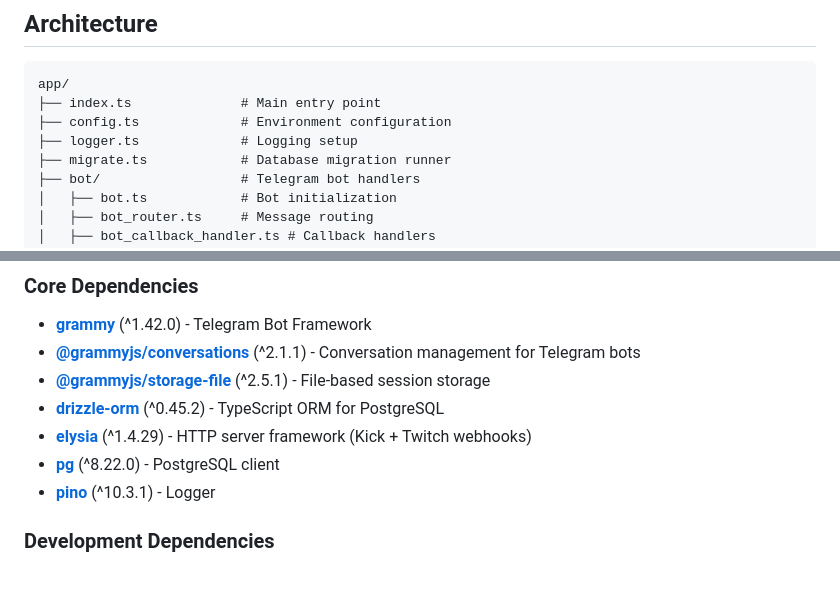
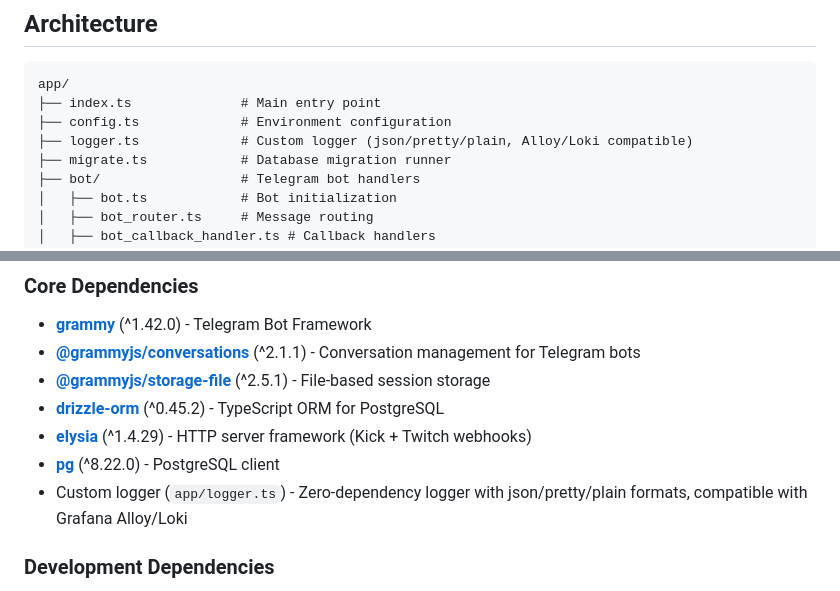
Before and after one commit to infybtw/TwNotifier, a Markdown page: README.md, 2 parts joined by grey strips. Drawn GitHub-style.

Commit message:
docs: update README for custom logger

```diff
--- a/README.md
+++ b/README.md
@@ -112,7 +112,7 @@ bun test
 app/
 ├── index.ts              # Main entry point
 ├── config.ts             # Environment configuration
-├── logger.ts             # Logging setup
+├── logger.ts             # Custom logger (json/pretty/plain, Alloy/Loki compatible)
 ├── migrate.ts            # Database migration runner
 ├── bot/                  # Telegram bot handlers
 │   ├── bot.ts            # Bot initialization
@@ -159,7 +159,7 @@ app/
 - **[drizzle-orm](https://orm.drizzle.team/)** (^0.45.2) - TypeScript ORM for PostgreSQL
 - **[elysia](https://elysiajs.com/)** (^1.4.29) - HTTP server framework (Kick + Twitch webhooks)
 - **[pg](https://node-postgres.com/)** (^8.22.0) - PostgreSQL client
-- **[pino](https://getpino.io/)** (^10.3.1) - Logger
+- Custom logger (`app/logger.ts`) - Zero-dependency logger with json/pretty/plain formats, compatible with Grafana Alloy/Loki
 
 ### Development Dependencies
 - **[@types/bun](https://bun.sh/docs/typescript)** - TypeScript definitions for Bun
```
